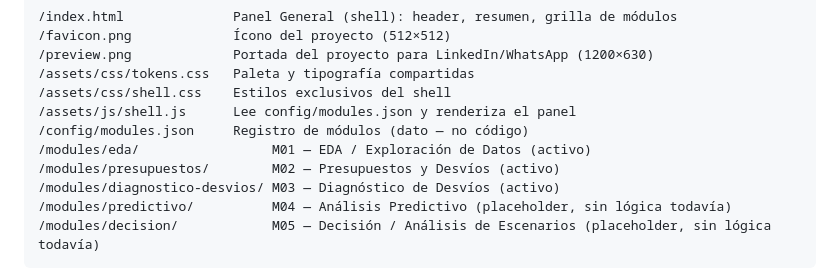
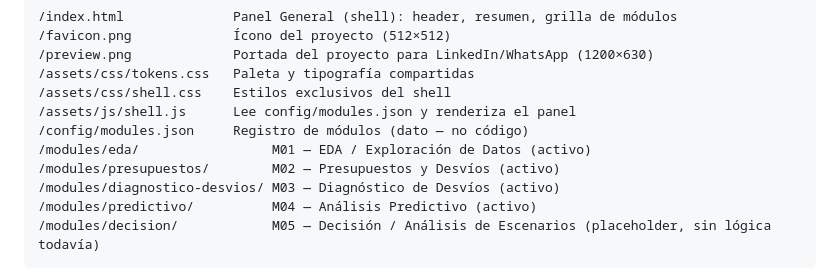
Before and after one commit to GabrielCard27/laboratorio_obras_control_gestion, a Markdown page: README.md, the part around the change. Rendered like a GitHub page.

````diff
--- a/README.md
+++ b/README.md
@@ -18,7 +18,7 @@ Sitio 100% estático: HTML + CSS + JS planos, sin build step ni framework.
 /modules/eda/                 M01 — EDA / Exploración de Datos (activo)
 /modules/presupuestos/        M02 — Presupuestos y Desvíos (activo)
 /modules/diagnostico-desvios/ M03 — Diagnóstico de Desvíos (activo)
-/modules/predictivo/          M04 — Análisis Predictivo (placeholder, sin lógica todavía)
+/modules/predictivo/          M04 — Análisis Predictivo (activo)
 /modules/decision/            M05 — Decisión / Análisis de Escenarios (placeholder, sin lógica todavía)
 ```
 
````
